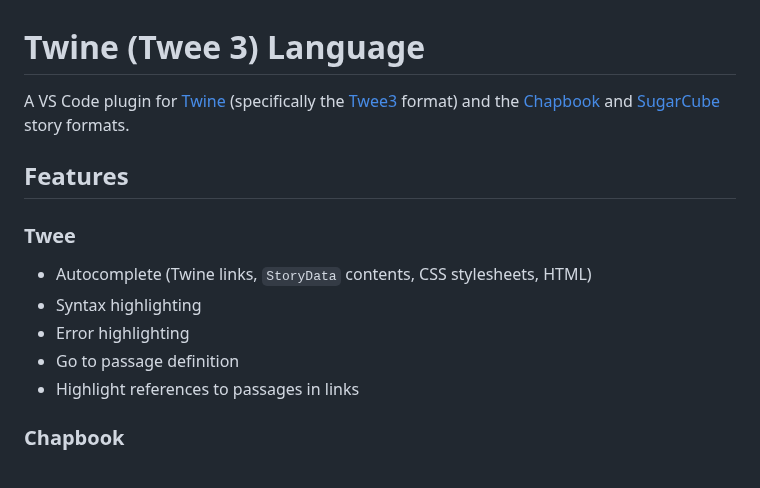
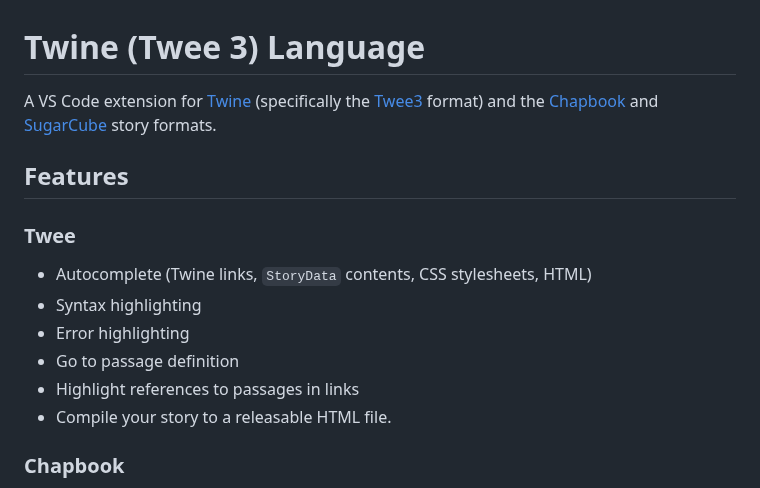
Before and after one commit to sgranade/twine-twee-language, a Markdown page: README.md, the part around one of its changes. Drawn GitHub-style.

```diff
--- a/README.md
+++ b/README.md
@@ -1,6 +1,6 @@
 # Twine (Twee 3) Language
 
-A VS Code plugin for [Twine] (specifically the [Twee3] format) and the [Chapbook] and [SugarCube] story formats.
+A VS Code extension for [Twine] (specifically the [Twee3] format) and the [Chapbook] and [SugarCube] story formats.
 
 ## Features
 
@@ -11,6 +11,7 @@ A VS Code plugin for [Twine] (specifically the [Twee3] format) and the [Chapbook
 -   Error highlighting
 -   Go to passage definition
 -   Highlight references to passages in links
+-   Compile your story to a releasable HTML file.
 
 ### Chapbook
 
```
Also changed, not shown: other parts of README.md (+15 -3 lines), CHANGELOG.md (+3 -2 lines), images/twine-extension-commands.png (added), images/twine-extension-tasks.png (added), 3 other files.
